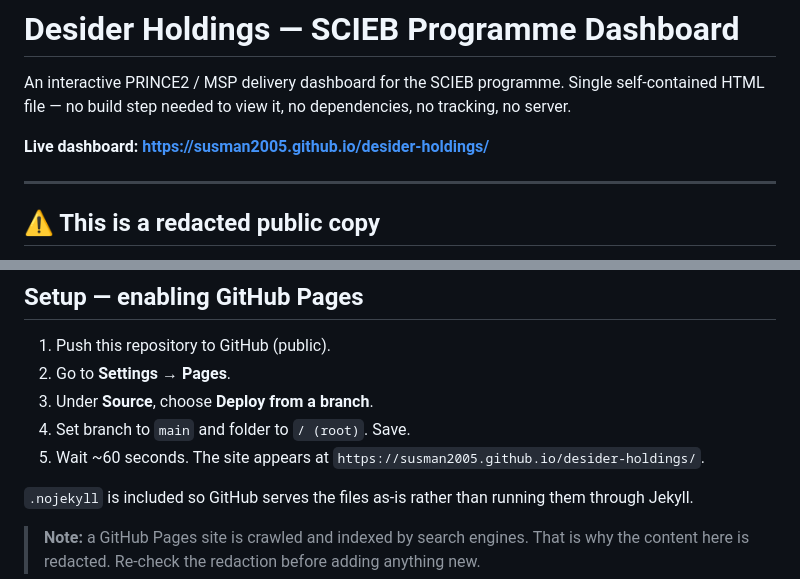
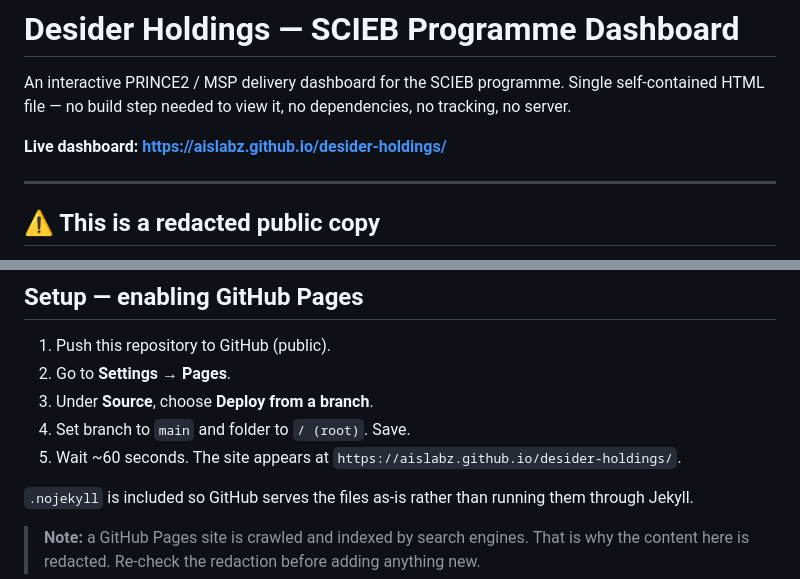
Before and after one commit to AISLABZ/desider-holdings, a Markdown page: README.md, 2 parts joined by grey strips. Drawn GitHub-style.

Commit message:
README: update links for the new GitHub username

```diff
--- a/README.md
+++ b/README.md
@@ -4,7 +4,7 @@ An interactive PRINCE2 / MSP delivery dashboard for the SCIEB programme. Single
 self-contained HTML file — no build step needed to view it, no dependencies, no
 tracking, no server.
 
-**Live dashboard:** **https://susman2005.github.io/desider-holdings/**
+**Live dashboard:** **https://aislabz.github.io/desider-holdings/**
 
 ---
 
@@ -67,7 +67,7 @@ dashboard carries its own change history.
 3. Under **Source**, choose **Deploy from a branch**.
 4. Set branch to `main` and folder to `/ (root)`. Save.
 5. Wait ~60 seconds. The site appears at
-   `https://susman2005.github.io/desider-holdings/`.
+   `https://aislabz.github.io/desider-holdings/`.
 
 `.nojekyll` is included so GitHub serves the files as-is rather than running
 them through Jekyll.
```
